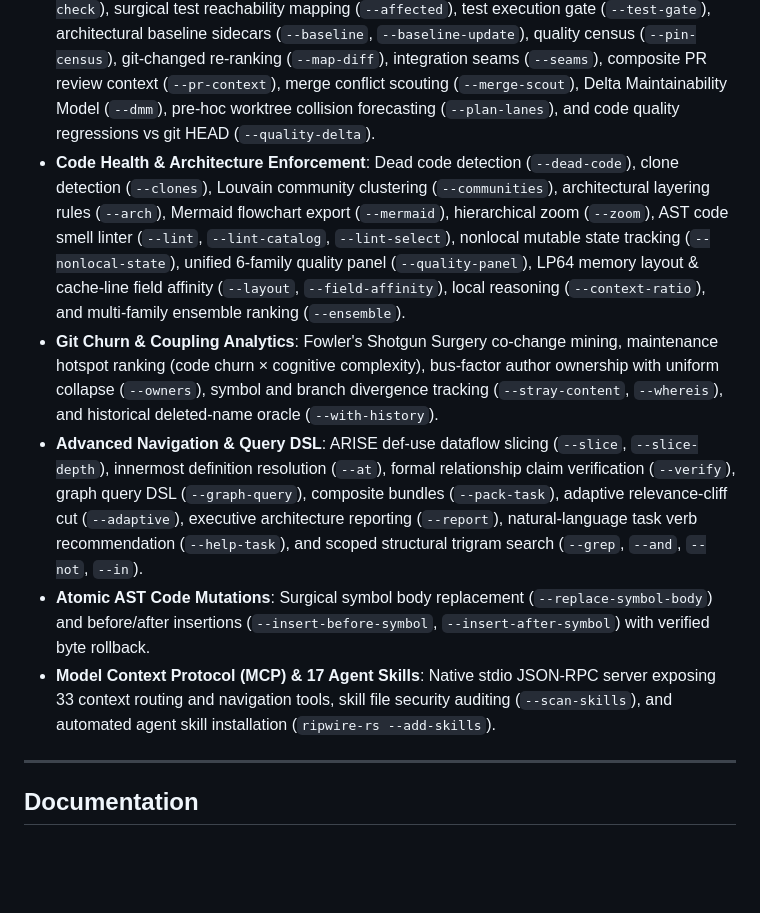
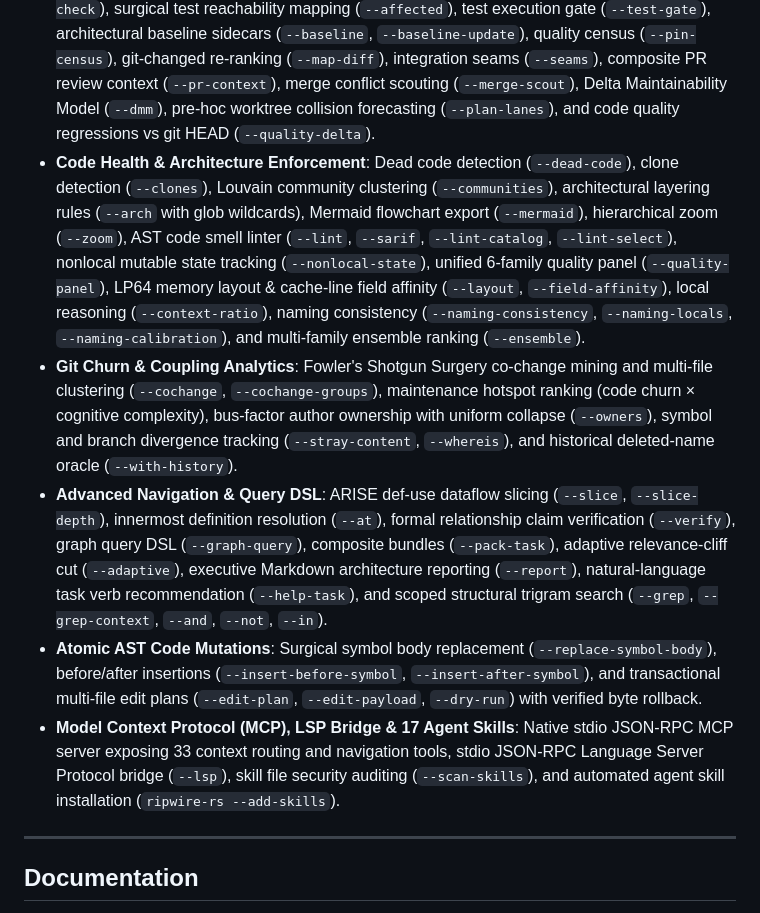
Before and after one commit to agent-memory-atlas-archive/casonadams--ripwire-rs, a Markdown page: README.md, the part around the change. Rendered like a GitHub page; blank space fills up the shorter version.

Commit message:
chore(docs): align with code
Release-As: 0.5.0

```diff
--- a/README.md
+++ b/README.md
@@ -50,11 +50,11 @@ ripwire-rs mcp
 - **Multi-Language AST Analysis**: 36 languages indexed via Tree-Sitter (Rust, TypeScript, JavaScript, Python, Go, C, C++, CUDA, Metal, Java, C#, Swift, Bash, Ruby, PHP, Lua, Elixir, Dart, Kotlin, GDScript, JSON, TOML, YAML, Markdown, Zig, Solidity, HCL/Terraform, Scala, Erlang, HTML, CSS, SQL, Protobuf, GraphQL, Dockerfile, Objective-C/C++).
 - **Personalized PageRank & HITS**: Transitive blast radius and structural authority calculations converging in milliseconds over lock-free sparse matrices.
 - **Pre-Commit & Pre-PR Verification Gates**: Parameter arity contract verification (`--edit-check`), surgical test reachability mapping (`--affected`), test execution gate (`--test-gate`), architectural baseline sidecars (`--baseline`, `--baseline-update`), quality census (`--pin-census`), git-changed re-ranking (`--map-diff`), integration seams (`--seams`), composite PR review context (`--pr-context`), merge conflict scouting (`--merge-scout`), Delta Maintainability Model (`--dmm`), pre-hoc worktree collision forecasting (`--plan-lanes`), and code quality regressions vs git HEAD (`--quality-delta`).
-- **Code Health & Architecture Enforcement**: Dead code detection (`--dead-code`), clone detection (`--clones`), Louvain community clustering (`--communities`), architectural layering rules (`--arch`), Mermaid flowchart export (`--mermaid`), hierarchical zoom (`--zoom`), AST code smell linter (`--lint`, `--lint-catalog`, `--lint-select`), nonlocal mutable state tracking (`--nonlocal-state`), unified 6-family quality panel (`--quality-panel`), LP64 memory layout & cache-line field affinity (`--layout`, `--field-affinity`), local reasoning (`--context-ratio`), and multi-family ensemble ranking (`--ensemble`).
-- **Git Churn & Coupling Analytics**: Fowler's Shotgun Surgery co-change mining, maintenance hotspot ranking (code churn &times; cognitive complexity), bus-factor author ownership with uniform collapse (`--owners`), symbol and branch divergence tracking (`--stray-content`, `--whereis`), and historical deleted-name oracle (`--with-history`).
-- **Advanced Navigation & Query DSL**: ARISE def-use dataflow slicing (`--slice`, `--slice-depth`), innermost definition resolution (`--at`), formal relationship claim verification (`--verify`), graph query DSL (`--graph-query`), composite bundles (`--pack-task`), adaptive relevance-cliff cut (`--adaptive`), executive architecture reporting (`--report`), natural-language task verb recommendation (`--help-task`), and scoped structural trigram search (`--grep`, `--and`, `--not`, `--in`).
-- **Atomic AST Code Mutations**: Surgical symbol body replacement (`--replace-symbol-body`) and before/after insertions (`--insert-before-symbol`, `--insert-after-symbol`) with verified byte rollback.
-- **Model Context Protocol (MCP) & 17 Agent Skills**: Native stdio JSON-RPC server exposing 33 context routing and navigation tools, skill file security auditing (`--scan-skills`), and automated agent skill installation (`ripwire-rs --add-skills`).
+- **Code Health & Architecture Enforcement**: Dead code detection (`--dead-code`), clone detection (`--clones`), Louvain community clustering (`--communities`), architectural layering rules (`--arch` with glob wildcards), Mermaid flowchart export (`--mermaid`), hierarchical zoom (`--zoom`), AST code smell linter (`--lint`, `--sarif`, `--lint-catalog`, `--lint-select`), nonlocal mutable state tracking (`--nonlocal-state`), unified 6-family quality panel (`--quality-panel`), LP64 memory layout & cache-line field affinity (`--layout`, `--field-affinity`), local reasoning (`--context-ratio`), naming consistency (`--naming-consistency`, `--naming-locals`, `--naming-calibration`), and multi-family ensemble ranking (`--ensemble`).
+- **Git Churn & Coupling Analytics**: Fowler's Shotgun Surgery co-change mining and multi-file clustering (`--cochange`, `--cochange-groups`), maintenance hotspot ranking (code churn &times; cognitive complexity), bus-factor author ownership with uniform collapse (`--owners`), symbol and branch divergence tracking (`--stray-content`, `--whereis`), and historical deleted-name oracle (`--with-history`).
+- **Advanced Navigation & Query DSL**: ARISE def-use dataflow slicing (`--slice`, `--slice-depth`), innermost definition resolution (`--at`), formal relationship claim verification (`--verify`), graph query DSL (`--graph-query`), composite bundles (`--pack-task`), adaptive relevance-cliff cut (`--adaptive`), executive Markdown architecture reporting (`--report`), natural-language task verb recommendation (`--help-task`), and scoped structural trigram search (`--grep`, `--grep-context`, `--and`, `--not`, `--in`).
+- **Atomic AST Code Mutations**: Surgical symbol body replacement (`--replace-symbol-body`), before/after insertions (`--insert-before-symbol`, `--insert-after-symbol`), and transactional multi-file edit plans (`--edit-plan`, `--edit-payload`, `--dry-run`) with verified byte rollback.
+- **Model Context Protocol (MCP), LSP Bridge & 17 Agent Skills**: Native stdio JSON-RPC MCP server exposing 33 context routing and navigation tools, stdio JSON-RPC Language Server Protocol bridge (`--lsp`), skill file security auditing (`--scan-skills`), and automated agent skill installation (`ripwire-rs --add-skills`).
 
 ---
 
```
